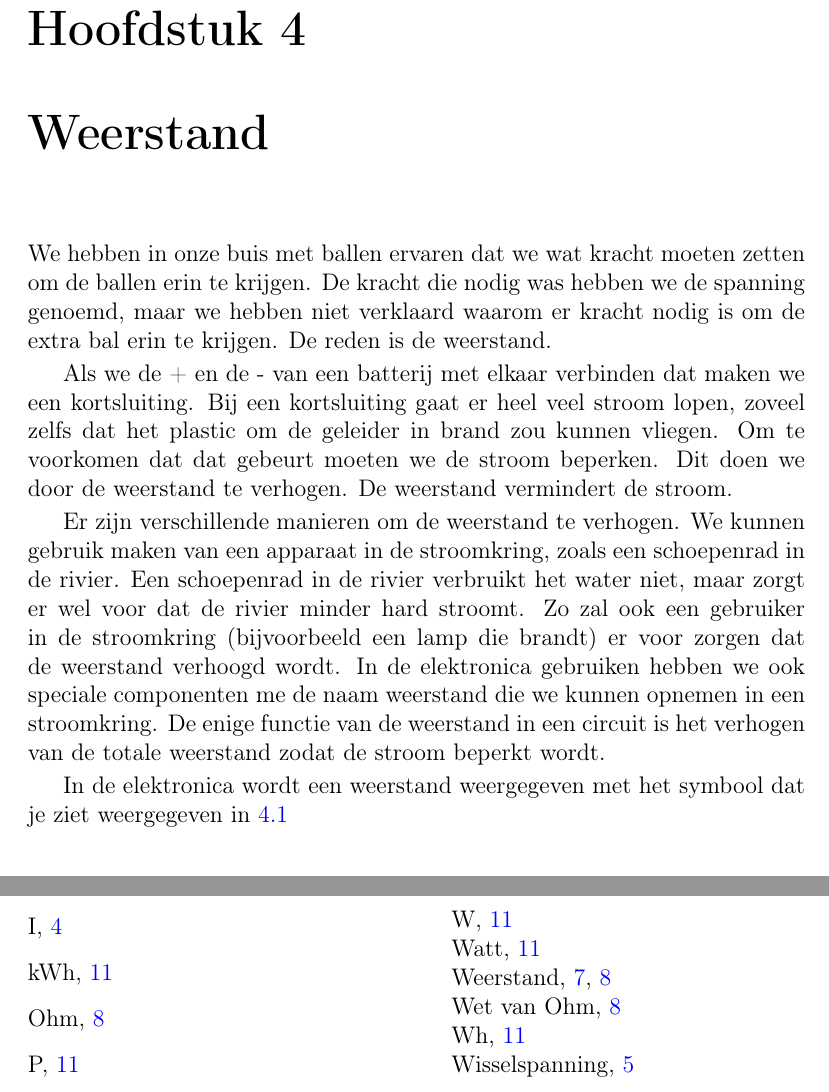
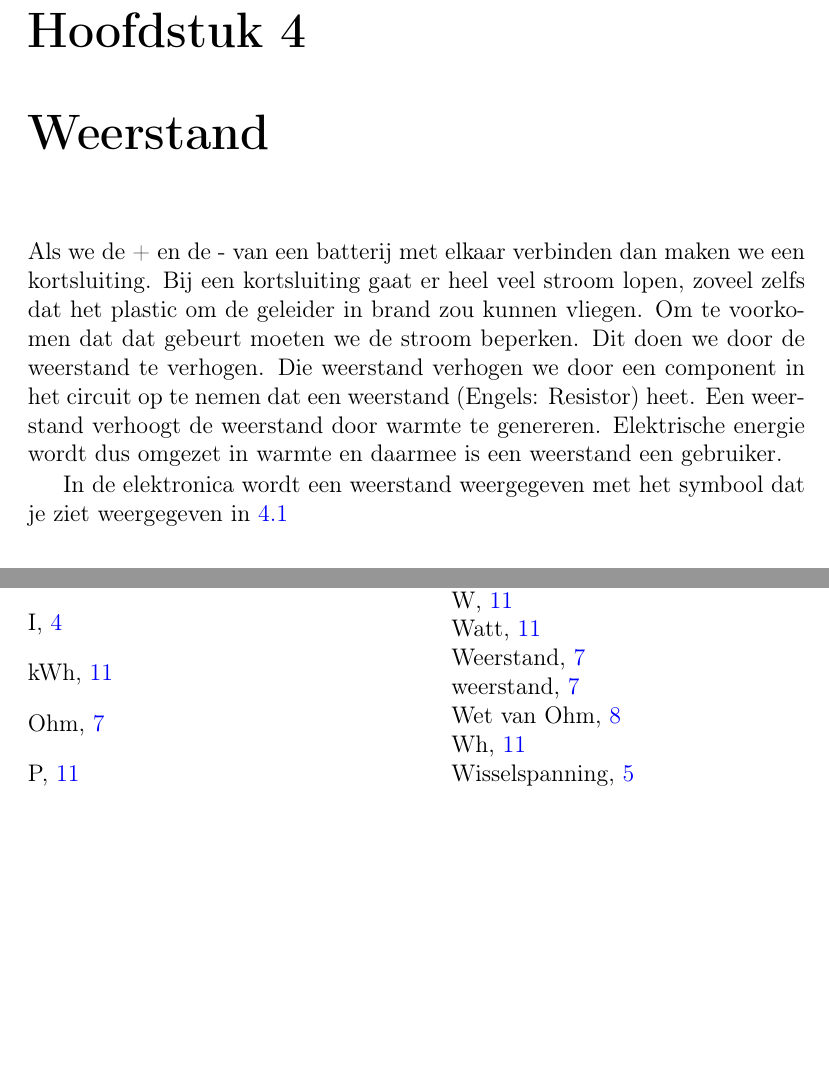
Before and after one commit to DennisLeeuw/Computer_Hardware, a LaTeX book (src/Elektriciteit.tex, which reads src/weerstand.tex): two parts of pages 13 and 19 of 19, joined at a grey line, cut so that both start at the same text, the shorter picture padded with empty space. Compiled offline with pdfLaTeX.

Commit message:
Verplaats tekst naar een nieuw stukje gebruiker en ruim het hier dus op

```diff
--- a/src/weerstand.tex
+++ b/src/weerstand.tex
@@ -1,8 +1,4 @@
-We hebben in onze buis met ballen ervaren dat we wat kracht moeten zetten om de ballen erin te krijgen. De kracht die nodig was hebben we de spanning genoemd, maar we hebben niet verklaard waarom er kracht nodig is om de extra bal erin te krijgen. De reden is de weerstand.
-
-Als we de + en de - van een batterij met elkaar verbinden dat maken we een kortsluiting. Bij een kortsluiting gaat er heel veel stroom lopen, zoveel zelfs dat het plastic om de geleider in brand zou kunnen vliegen. Om te voorkomen dat dat gebeurt moeten we de stroom beperken. Dit doen we door de weerstand\index{Weerstand} te verhogen. De weerstand vermindert de stroom.
-
-Er zijn verschillende manieren om de weerstand te verhogen. We kunnen gebruik maken van een apparaat in de stroomkring, zoals een schoepenrad in de rivier. Een schoepenrad in de rivier verbruikt het water niet, maar zorgt er wel voor dat de rivier minder hard stroomt. Zo zal ook een gebruiker in de stroomkring (bijvoorbeeld een lamp die brandt) er voor zorgen dat de weerstand verhoogd wordt. In de elektronica gebruiken hebben we ook speciale componenten me de naam weerstand\index{Weerstand}\index{Resistor} die we kunnen opnemen in een stroomkring. De enige functie van de weerstand in een circuit is het verhogen van de totale weerstand zodat de stroom beperkt wordt.
+Als we de + en de - van een batterij met elkaar verbinden dan maken we een kortsluiting. Bij een kortsluiting gaat er heel veel stroom lopen, zoveel zelfs dat het plastic om de geleider in brand zou kunnen vliegen. Om te voorkomen dat dat gebeurt moeten we de stroom beperken. Dit doen we door de weerstand te verhogen. Die weerstand verhogen we door een component in het circuit op te nemen dat een weerstand\index{weerstand} (Engels: Resistor\index{Resistor}) heet. Een weerstand verhoogt de weerstand door warmte te genereren. Elektrische energie wordt dus omgezet in warmte en daarmee is een weerstand een gebruiker.
 
 In de elektronica wordt een weerstand weergegeven met het symbool dat je ziet weergegeven in \ref{symbool:weerstand}
 
```
